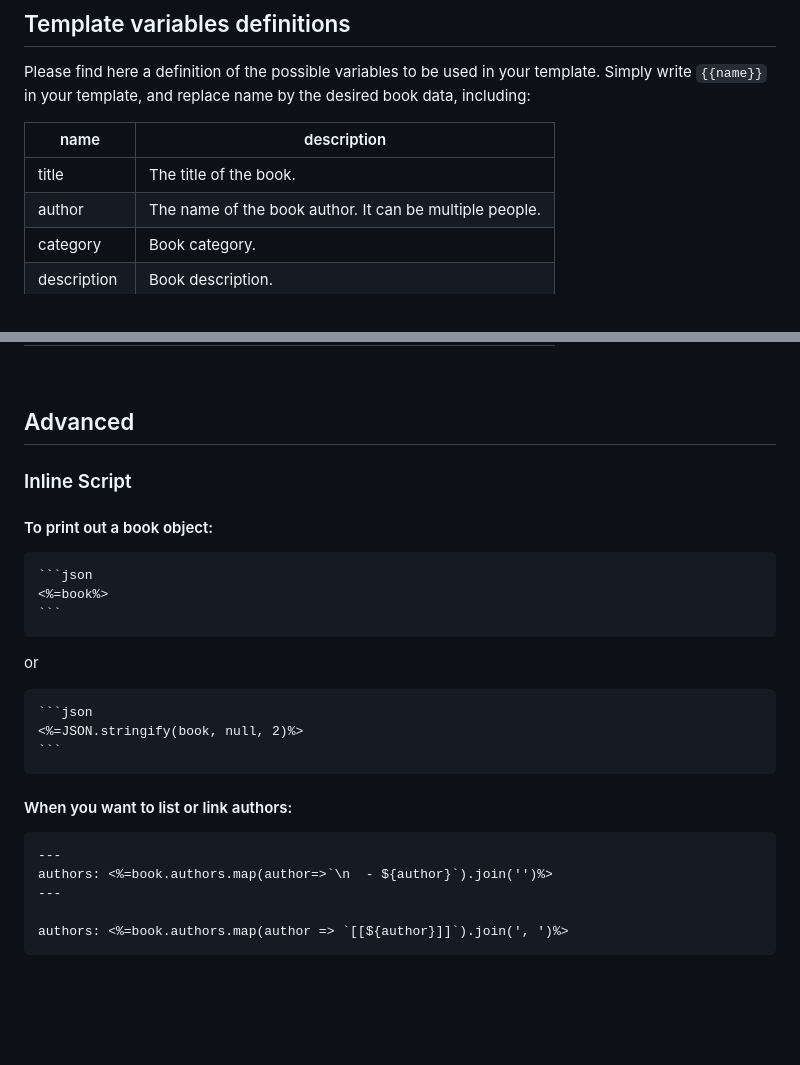
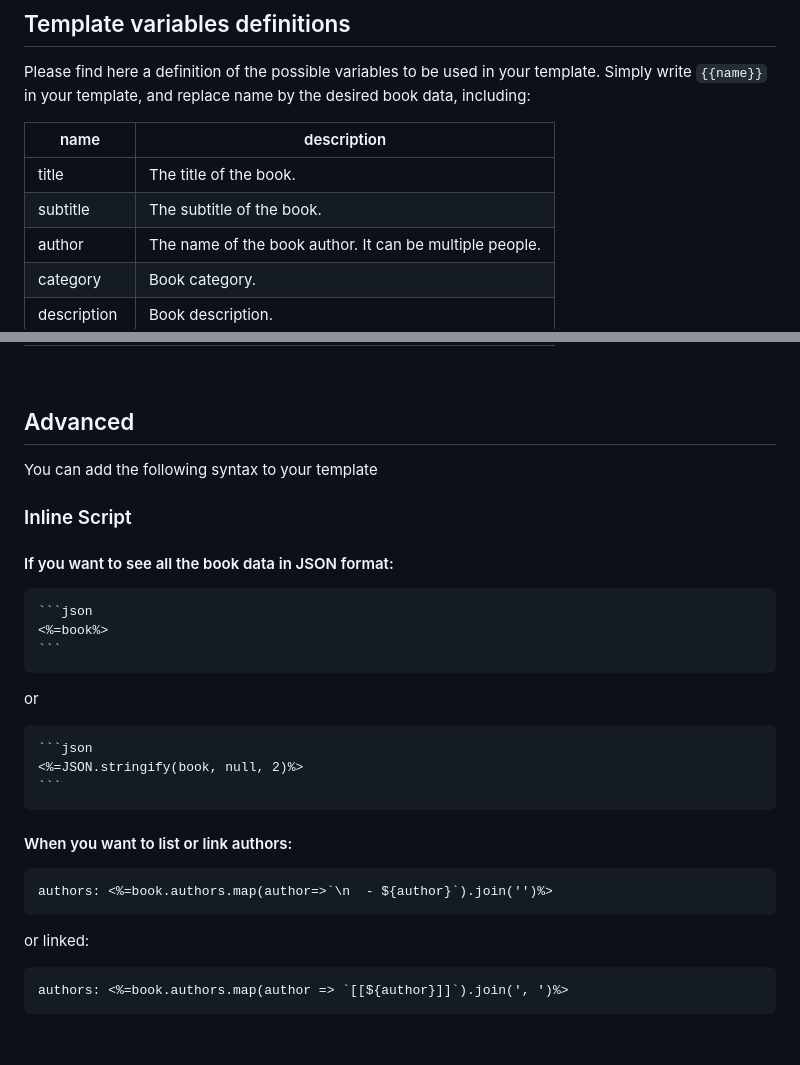
Before and after one commit to anpigon/obsidian-book-search-plugin, a Markdown page: README.md, 2 parts joined by grey strips. Rendered like a GitHub page; blank space fills up the shorter version.

Commit message:
chore(README.md): add support for subtitle variable in book template
chore(README.md): update inline script section to include example for printing book data in JSON format

chore(README.md): update inline script section to include example for listing or linking authors in book template

`````diff
--- a/README.md
+++ b/README.md
@@ -170,6 +170,7 @@ Please find here a definition of the possible variables to be used in your templ
 | name        | description                                             |
 | ----------- | ------------------------------------------------------- |
 | title       | The title of the book.                                  |
+| subtitle    | The subtitle of the book.                               |
 | author      | The name of the book author. It can be multiple people. |
 | category    | Book category.                                          |
 | description | Book description.                                       |
@@ -184,9 +185,11 @@ Please find here a definition of the possible variables to be used in your templ
 
 ## Advanced
 
+You can add the following syntax to your template
+
 ### Inline Script
 
-#### To print out a book object:
+#### If you want to see all the book data in JSON format:
 
 ````
 ```json
@@ -205,10 +208,12 @@ or
 #### When you want to list or link authors:
 
 ```
----
 authors: <%=book.authors.map(author=>`\n  - ${author}`).join('')%>
----
+```
 
+or linked:
+
+```
 authors: <%=book.authors.map(author => `[[${author}]]`).join(', ')%>
 ```
 
`````
